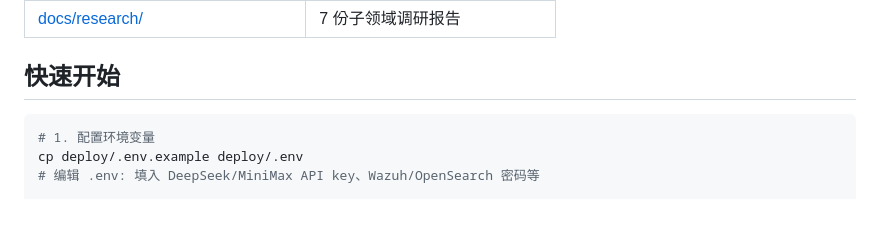
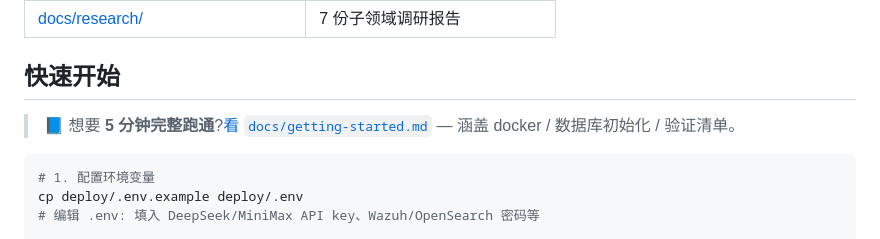
Before and after one commit to echocc00/SecSight, a Markdown page: README.md, the part around the change. Rendered like a GitHub page; blank space fills up the shorter version.

Commit message:
docs: link to getting-started.md from Quick start section

````diff
--- a/README.md
+++ b/README.md
@@ -142,6 +142,8 @@ flowchart LR
 | [docs/research/](docs/research/) | 7 份子领域调研报告 |
 
 ## 快速开始
+> 📘 想要 **5 分钟完整跑通**?[看 `docs/getting-started.md`](docs/getting-started.md) — 涵盖 docker / 数据库初始化 / 验证清单。
+
 
 ```bash
 # 1. 配置环境变量
````
